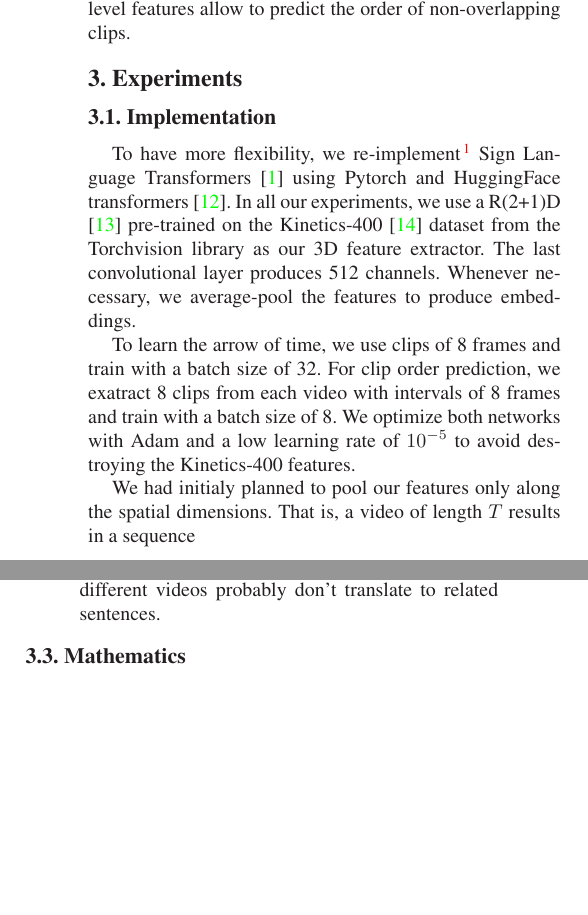
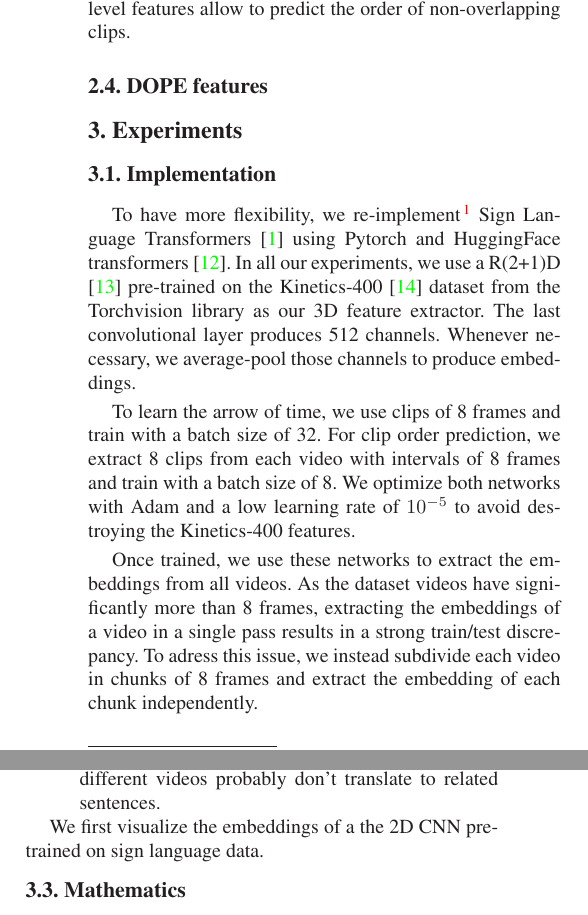
Before and after one commit to marius-sm/sign_language_translation, a LaTeX paper (report/main.tex): two parts of the columns of page 2 of 6, joined at a grey line, cut so that both start at the same text, the shorter picture padded with empty space. Compiled offline with LaTeX, dvips and Ghostscript; a missing bibliography style is replaced by a similar one.

Commit message:
progress on report

```diff
--- a/report/main.tex
+++ b/report/main.tex
@@ -91,16 +91,17 @@ It has been shown \cite{arrow} that learning to predict if a video clip is playe
 The goal of this task is to predict the order of different clips in a video. More specifically, given some video, several (in general, 3) non-overlapping clips are extracted. A random permutation is chosen (in the case of 3 clips, there are 6 possible permutations). Each of them is then passed through the 3D CNN and average-pooled to a feature vector. The feature vectors of all the clips are concatenated and passed through a 2-layer MLP-like neural network, which predicts the permutation of the clips. Intuitively, only high-level features allow to predict the order of non-overlapping clips.
 
 
+\subsection{DOPE features}
+
 \section{Experiments}
 \subsection{Implementation}
 
-To have more flexibility, we re-implement\footnote{\url{https://github.com/marius-sm/sign_language_translation}} Sign Language Transformers \cite{neccam} using Pytorch and HuggingFace transformers \cite{huggingface}. In all our experiments, we use a R(2+1)D \cite{r2plus1} pre-trained on the Kinetics-400 \cite{kinetics} dataset from the Torchvision library as our 3D feature extractor. The last convolutional layer produces 512 channels. Whenever necessary, we average-pool the features to produce embeddings.
+To have more flexibility, we re-implement\footnote{\url{https://github.com/marius-sm/sign_language_translation}} Sign Language Transformers \cite{neccam} using Pytorch and HuggingFace transformers \cite{huggingface}. In all our experiments, we use a R(2+1)D \cite{r2plus1} pre-trained on the Kinetics-400 \cite{kinetics} dataset from the Torchvision library as our 3D feature extractor. The last convolutional layer produces 512 channels. Whenever necessary, we average-pool those channels to produce embeddings.
 
-To learn the arrow of time, we use clips of 8 frames and train with a batch size of 32. For clip order prediction, we exatract 8 clips from each video with intervals of 8 frames and train with a batch size of 8. We optimize both networks with Adam and a low learning rate of $10^{-5}$ to avoid destroying the Kinetics-400 features.
+To learn the arrow of time, we use clips of 8 frames and train with a batch size of 32. For clip order prediction, we extract 8 clips from each video with intervals of 8 frames and train with a batch size of 8. We optimize both networks with Adam and a low learning rate of $10^{-5}$ to avoid destroying the Kinetics-400 features.
 
-We had initialy planned to pool our features only along the spatial dimensions. That is, a video of length $T$ results in a sequence
-
-\subsection{Qualitative assessments}
+Once trained, we use these networks to extract the embeddings from all videos. As the dataset videos have significantly more than 8 frames,  extracting the embeddings of a video in a single pass results in a strong train/test discrepancy. To adress this issue, we instead subdivide each video in chunks of 8 frames and extract the embedding of each chunk independently.
+\subsection{Qualitative assessments of the embeddings}
 After pooling the feature along spatial dimensions, we obtain a sequence of spatial embeddings
 $$f_t, t\in[1, ..., \tilde{T}]$$
 where $\tilde{T}\leq T$ ($T$ is the number of frames of the input video). For a 2D CNN, $T=\tilde{T}$ whereas R(2+1)D has a temporal stride of $8$, resulting in $\tilde{T} = \lceil T/8 \rceil$.
@@ -112,6 +113,8 @@ That is, we compare the embeddings of a given video with the other embeddings of
 	\item matrix $A$ to look like a diagonal matrix, where temporaly close frames have similar embeddings, but frames that are far appart have disimilar embeddings, so that there is enough information to recover the translation
 	\item matrix $B$ to not have many values close to $1$ as two different videos probably don't translate to related sentences.
 \end{itemize}
+
+We first visualize the embeddings of a the 2D CNN pre-trained on sign language data.
 
 \subsection{Mathematics}
 
```
